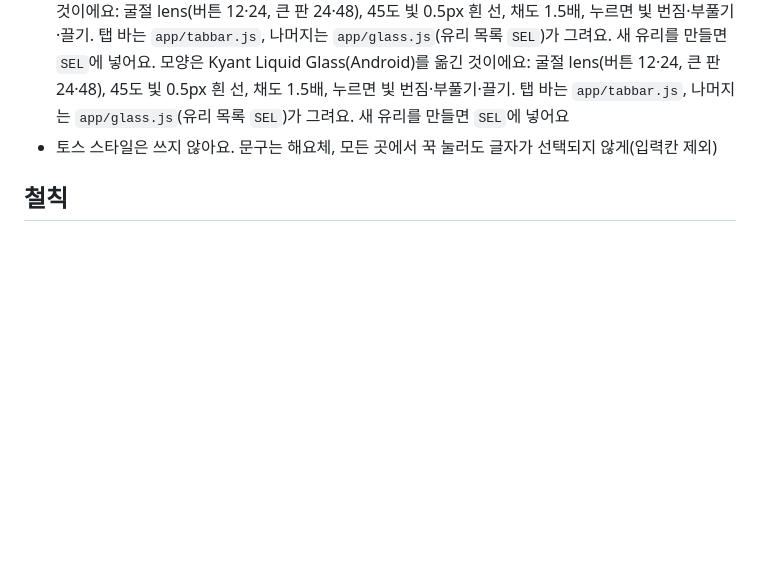
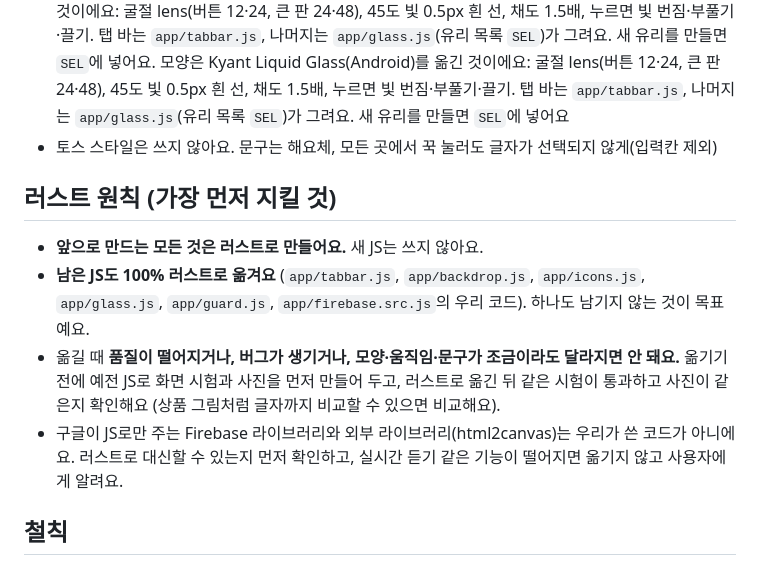
Before and after one commit to DevToolXD/money, a Markdown page: CLAUDE.md, the part around the change. Drawn GitHub-style; blank space fills up the shorter version.

Commit message:
CLAUDE.md: 앞으로 모든 것은 러스트로, 남은 JS도 100% 옮기되 조금도 달라지면 안 돼요
Co-Authored-By: Claude Opus 5.5 <noreply@anthropic.com>
Claude-Session: https://claude.ai/code/session_01UBQx9y2rSDQ475GKBhZ6g9

```diff
--- a/CLAUDE.md
+++ b/CLAUDE.md
@@ -15,6 +15,13 @@
 - 리퀴드 글라스: 하단 탭 바, 유리 버튼, 로그인 입력 카드. 모양은 Kyant Liquid Glass(Android)를 옮긴 것이에요: 굴절 lens(버튼 12·24, 큰 판 24·48), 45도 빛 0.5px 흰 선, 채도 1.5배, 누르면 빛 번짐·부풀기·끌기. 탭 바는 `app/tabbar.js`, 나머지는 `app/glass.js`(유리 목록 `SEL`)가 그려요. 새 유리를 만들면 `SEL`에 넣어요. 모양은 Kyant Liquid Glass(Android)를 옮긴 것이에요: 굴절 lens(버튼 12·24, 큰 판 24·48), 45도 빛 0.5px 흰 선, 채도 1.5배, 누르면 빛 번짐·부풀기·끌기. 탭 바는 `app/tabbar.js`, 나머지는 `app/glass.js`(유리 목록 `SEL`)가 그려요. 새 유리를 만들면 `SEL`에 넣어요
 - 토스 스타일은 쓰지 않아요. 문구는 해요체, 모든 곳에서 꾹 눌러도 글자가 선택되지 않게(입력칸 제외)
 
+## 러스트 원칙 (가장 먼저 지킬 것)
+
+- **앞으로 만드는 모든 것은 러스트로 만들어요.** 새 JS는 쓰지 않아요.
+- **남은 JS도 100% 러스트로 옮겨요** (`app/tabbar.js`, `app/backdrop.js`, `app/icons.js`, `app/glass.js`, `app/guard.js`, `app/firebase.src.js`의 우리 코드). 하나도 남기지 않는 것이 목표예요.
+- 옮길 때 **품질이 떨어지거나, 버그가 생기거나, 모양·움직임·문구가 조금이라도 달라지면 안 돼요.** 옮기기 전에 예전 JS로 화면 시험과 사진을 먼저 만들어 두고, 러스트로 옮긴 뒤 같은 시험이 통과하고 사진이 같은지 확인해요 (상품 그림처럼 글자까지 비교할 수 있으면 비교해요).
+- 구글이 JS로만 주는 Firebase 라이브러리와 외부 라이브러리(html2canvas)는 우리가 쓴 코드가 아니에요. 러스트로 대신할 수 있는지 먼저 확인하고, 실시간 듣기 같은 기능이 떨어지면 옮기지 않고 사용자에게 알려요.
+
 ## 철칙
 
 - **이모지를 절대 쓰지 않아요.** 아이콘은 항상 직접 그린 심플하고 모던한 검은 윤곽선(SVG, 선 굵기 1.8~1.9, 둥근 끝)이에요.
```
